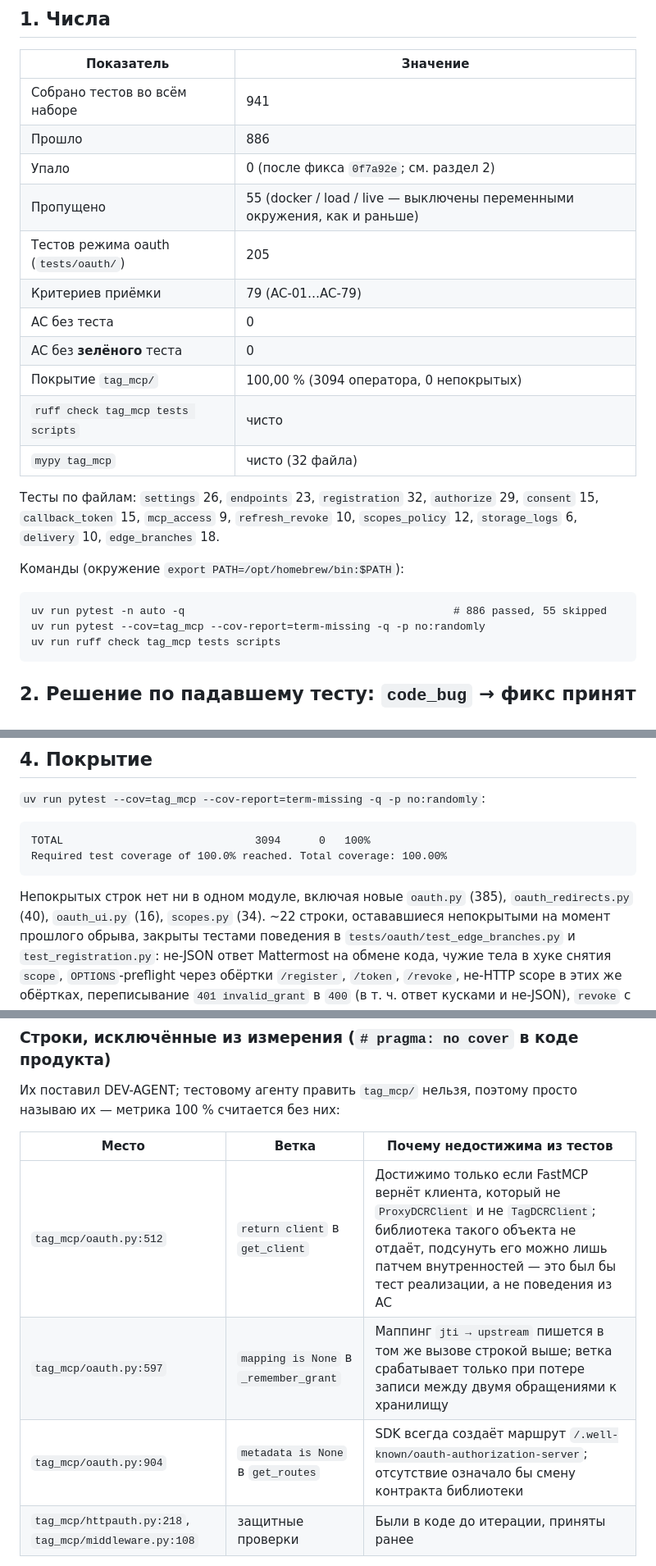
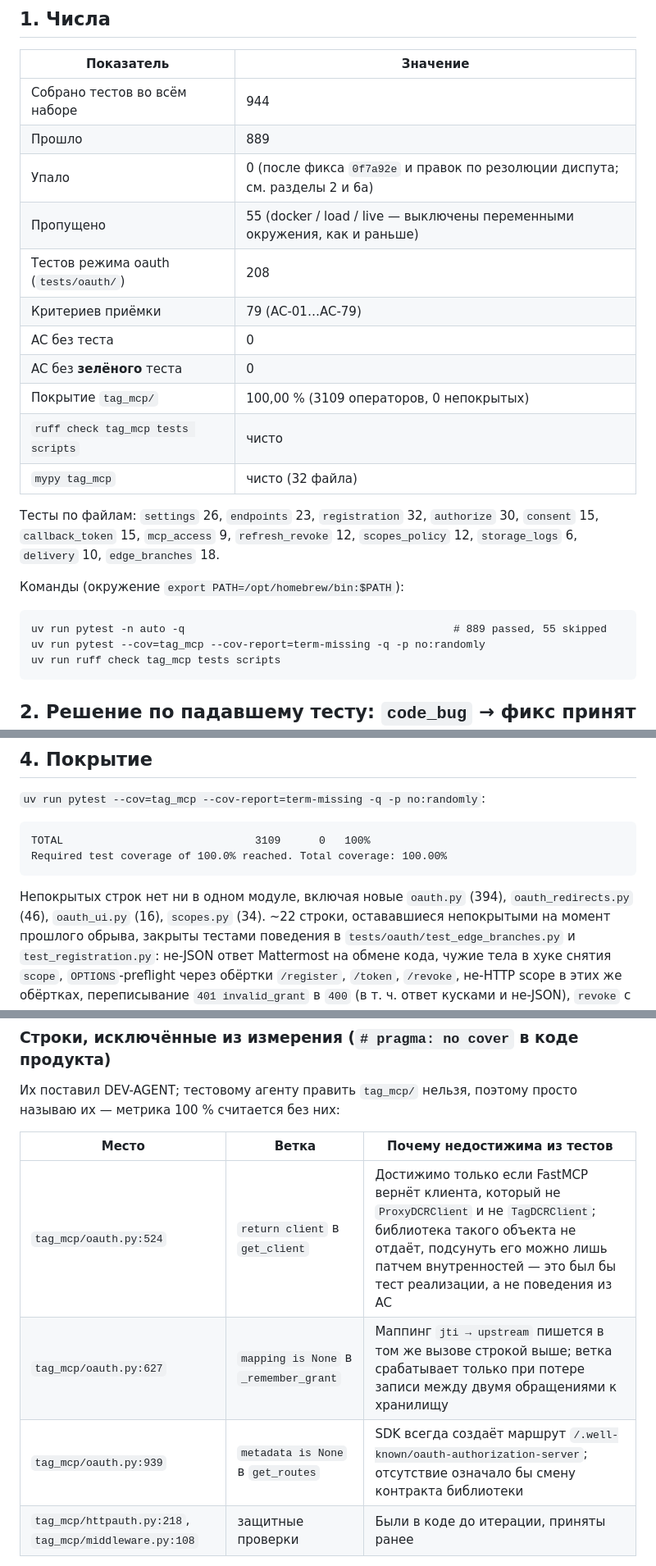
Before and after one commit to mshishenkov1/opencode-mcp-hub, a Markdown page: reports/test-report-i2.md, 3 parts joined by grey strips. Shown at 82% size. Rendered like a GitHub page.

Commit message:
test(i2): отчёт после review
Co-Authored-By: Claude Fable 5 <noreply@anthropic.com>

````diff
--- a/reports/test-report-i2.md
+++ b/reports/test-report-i2.md
@@ -9,26 +9,26 @@
 
 | Показатель | Значение |
 | --- | --- |
-| Собрано тестов во всём наборе | 941 |
-| Прошло | 886 |
-| Упало | 0 (после фикса `0f7a92e`; см. раздел 2) |
+| Собрано тестов во всём наборе | 944 |
+| Прошло | 889 |
+| Упало | 0 (после фикса `0f7a92e` и правок по резолюции диспута; см. разделы 2 и 6а) |
 | Пропущено | 55 (docker / load / live — выключены переменными окружения, как и раньше) |
-| Тестов режима oauth (`tests/oauth/`) | 205 |
+| Тестов режима oauth (`tests/oauth/`) | 208 |
 | Критериев приёмки | 79 (AC-01…AC-79) |
 | AC без теста | 0 |
 | AC без **зелёного** теста | 0 |
-| Покрытие `tag_mcp/` | 100,00 % (3094 оператора, 0 непокрытых) |
+| Покрытие `tag_mcp/` | 100,00 % (3109 операторов, 0 непокрытых) |
 | `ruff check tag_mcp tests scripts` | чисто |
 | `mypy tag_mcp` | чисто (32 файла) |
 
-Тесты по файлам: `settings` 26, `endpoints` 23, `registration` 32, `authorize` 29,
-`consent` 15, `callback_token` 15, `mcp_access` 9, `refresh_revoke` 10,
+Тесты по файлам: `settings` 26, `endpoints` 23, `registration` 32, `authorize` 30,
+`consent` 15, `callback_token` 15, `mcp_access` 9, `refresh_revoke` 12,
 `scopes_policy` 12, `storage_logs` 6, `delivery` 10, `edge_branches` 18.
 
 Команды (окружение `export PATH=/opt/homebrew/bin:$PATH`):
 
 ```
-uv run pytest -n auto -q                                          # 886 passed, 55 skipped
+uv run pytest -n auto -q                                          # 889 passed, 55 skipped
 uv run pytest --cov=tag_mcp --cov-report=term-missing -q -p no:randomly
 uv run ruff check tag_mcp tests scripts
 ```
@@ -104,12 +104,12 @@ URI `https://app.magnit.ru/safe/../evil` нормализуется в `https://
 `uv run pytest --cov=tag_mcp --cov-report=term-missing -q -p no:randomly`:
 
 ```
-TOTAL                              3094      0   100%
+TOTAL                              3109      0   100%
 Required test coverage of 100.0% reached. Total coverage: 100.00%
 ```
 
-Непокрытых строк нет ни в одном модуле, включая новые `oauth.py` (385),
-`oauth_redirects.py` (40), `oauth_ui.py` (16), `scopes.py` (34). ~22 строки,
+Непокрытых строк нет ни в одном модуле, включая новые `oauth.py` (394),
+`oauth_redirects.py` (46), `oauth_ui.py` (16), `scopes.py` (34). ~22 строки,
 остававшиеся непокрытыми на момент прошлого обрыва, закрыты тестами поведения в
 `tests/oauth/test_edge_branches.py` и `test_registration.py`: не-JSON ответ
 Mattermost на обмене кода, чужие тела в хуке снятия `scope`, `OPTIONS`-preflight
@@ -126,9 +126,9 @@ scopes между рестартами, не-200 ответ библиотеки
 
 | Место | Ветка | Почему недостижима из тестов |
 | --- | --- | --- |
-| `tag_mcp/oauth.py:512` | `return client` в `get_client` | Достижимо только если FastMCP вернёт клиента, который не `ProxyDCRClient` и не `TagDCRClient`; библиотека такого объекта не отдаёт, подсунуть его можно лишь патчем внутренностей — это был бы тест реализации, а не поведения из AC |
-| `tag_mcp/oauth.py:597` | `mapping is None` в `_remember_grant` | Маппинг `jti → upstream` пишется в том же вызове строкой выше; ветка срабатывает только при потере записи между двумя обращениями к хранилищу |
-| `tag_mcp/oauth.py:904` | `metadata is None` в `get_routes` | SDK всегда создаёт маршрут `/.well-known/oauth-authorization-server`; отсутствие означало бы смену контракта библиотеки |
+| `tag_mcp/oauth.py:524` | `return client` в `get_client` | Достижимо только если FastMCP вернёт клиента, который не `ProxyDCRClient` и не `TagDCRClient`; библиотека такого объекта не отдаёт, подсунуть его можно лишь патчем внутренностей — это был бы тест реализации, а не поведения из AC |
+| `tag_mcp/oauth.py:627` | `mapping is None` в `_remember_grant` | Маппинг `jti → upstream` пишется в том же вызове строкой выше; ветка срабатывает только при потере записи между двумя обращениями к хранилищу |
+| `tag_mcp/oauth.py:939` | `metadata is None` в `get_routes` | SDK всегда создаёт маршрут `/.well-known/oauth-authorization-server`; отсутствие означало бы смену контракта библиотеки |
 | `tag_mcp/httpauth.py:218`, `tag_mcp/middleware.py:108` | защитные проверки | Были в коде до итерации, приняты ранее |
 
 Плюс два блока `if TYPE_CHECKING:` — исключение настроено в `pyproject.toml` и в этой
````
Also changed, not shown: other parts of reports/test-report-i2.md (+73 -4 lines).
